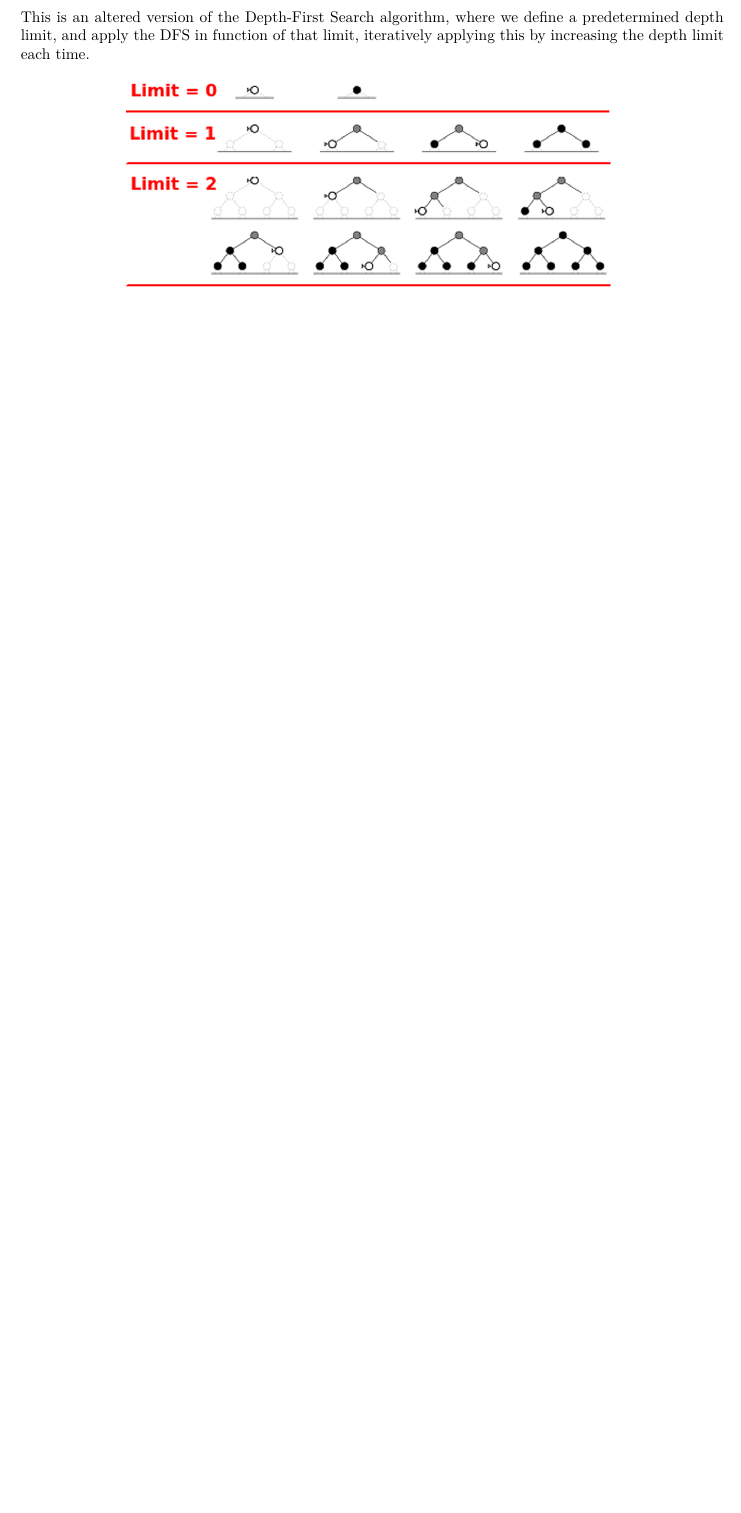
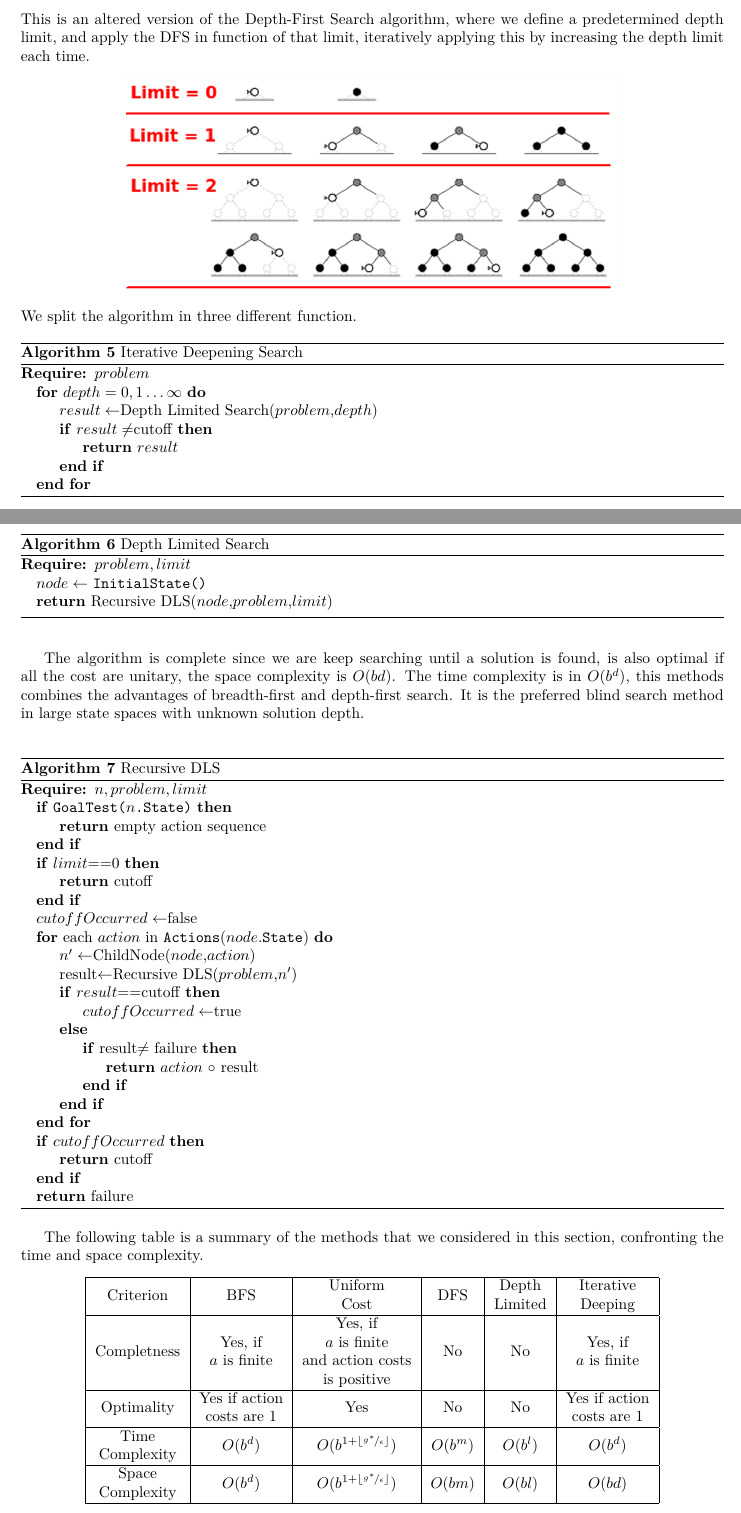
Before and after one commit to CasuFrost/university-notes-AIRO, a LaTeX thesis (Artificial intelligence/LatexSourceFile/ArtificialIntelligence.tex): part of page 17 of 17 before the commit and two parts of pages 17 and 18 of 19 after it, the two joined at a grey line, cut so that both start at the same text, the shorter picture padded with empty space. Compiled offline with XeLaTeX.

Commit message:
AI notes

```diff
--- a/Artificial intelligence/LatexSourceFile/ArtificialIntelligence.tex
+++ b/Artificial intelligence/LatexSourceFile/ArtificialIntelligence.tex
@@ -555,3 +555,68 @@ This is an altered version of the Depth-First Search algorithm, where we define
 \begin{center}
     \includegraphics[width=0.7\textwidth ]{images/iterative_deep.png}
 \end{center}
+We split the algorithm in three different function.
+
+ \begin{algorithm}
+    \caption{Iterative Deepening Search}\label{alg:IDS}
+    \begin{algorithmic}
+    \Require $problem$
+    \For{$depth=0,1\dots\infty$}
+    \State $result\leftarrow$Depth Limited Search($problem$,$depth$)
+    \If{$result\ne$cutoff}
+    \State\Return $result$
+    \EndIf
+    \EndFor
+    \end{algorithmic}
+\end{algorithm}
+
+ \begin{algorithm}
+    \caption{Depth Limited Search}\label{alg:DLS}
+    \begin{algorithmic}
+    \Require $problem,limit$
+    \State $node\leftarrow$ \texttt{InitialState()}
+    \State\Return Recursive DLS($node$,$problem$,$limit$)
+    \end{algorithmic}
+\end{algorithm}
+
+The algorithm is complete since we are keep searching until a solution is found, is also optimal if all the cost are unitary, the space complexity is $O(bd)$. The time complexity is in $O(b^d)$, this methods combines the advantages of breadth-first and depth-first search. It is the preferred blind search method in large state spaces with unknown solution depth.\bigskip
+
+ \begin{algorithm}
+    \caption{Recursive DLS}\label{alg:EDLS}
+    \begin{algorithmic}
+    \Require $n,problem,limit$
+    \If{\texttt{GoalTest($n$.State)}}
+    \State\Return empty action sequence
+    \EndIf
+    \If{$limit$==0}
+    \State\Return cutoff
+    \EndIf
+    \State $cutoffOccurred\leftarrow $false
+    \For{each $action$ in \texttt{Actions}($node$.\texttt{State})}
+    \State $n'\leftarrow$ChildNode($node$,$action$)
+    \State result$\leftarrow$Recursive DLS($problem$,$n'$)
+    \If{$result$==cutoff}
+    \State $cutoffOccurred\leftarrow $true
+    \Else
+    \If{result$\ne$ failure}
+    \State\Return $action \ \circ$ result
+    \EndIf
+    \EndIf
+    \EndFor
+    \If{$cutoffOccurred$}
+    \State\Return cutoff
+    \EndIf
+    \State\Return failure
+    \end{algorithmic}
+\end{algorithm}
+
+The following table is a summary of the methods that we considered in this section, confronting the time and space complexity.\begin{center}
+    \begin{tabular}{|c|c|c|c|c|c|}
+\hline
+Criterion                                                  & BFS                                                                 & \begin{tabular}[c]{@{}c@{}}Uniform\\ Cost\end{tabular}                                             & DFS      & \begin{tabular}[c]{@{}c@{}}Depth\\ Limited\end{tabular} & \begin{tabular}[c]{@{}c@{}}Iterative\\ Deeping\end{tabular}         \\ \hline
+Completness                                                & \begin{tabular}[c]{@{}c@{}}Yes, if \\ $a$ is finite\end{tabular}    & \begin{tabular}[c]{@{}c@{}}Yes, if \\ $a$ is finite\\ and action costs \\ is positive\end{tabular} & No       & No                                                      & \begin{tabular}[c]{@{}c@{}}Yes, if \\ $a$ is finite\end{tabular}    \\ \hline
+Optimality                                                 & \begin{tabular}[c]{@{}c@{}}Yes if action\\ costs are 1\end{tabular} & Yes                                                                                                & No       & No                                                      & \begin{tabular}[c]{@{}c@{}}Yes if action\\ costs are 1\end{tabular} \\ \hline
+\begin{tabular}[c]{@{}c@{}}Time\\ Complexity\end{tabular}  & $O(b^d)$                                                            & $O(b^{1+\lfloor \nicefrac{g^*}{\epsilon} \rfloor})$                                                & $O(b^m)$ & $O(b^l)$                                                & $O(b^d)$                                                            \\ \hline
+\begin{tabular}[c]{@{}c@{}}Space\\ Complexity\end{tabular} & $O(b^d)$                                                            & $O(b^{1+\lfloor \nicefrac{g^*}{\epsilon} \rfloor})$                                                & $O(bm)$  & $O(bl)$                                                 & $O(bd)$                                                             \\ \hline
+\end{tabular}
+\end{center}
@@ -558 +630,4 @@ This is an altered version of the Depth-First Search algorithm, where we define
+\item $\epsilon>0$: minimal action cost.
+\end{itemize}
+\section{Informed Search}
 \end{document}
```
Also changed, not shown: Artificial intelligence/LatexSourceFile/ArtificialIntelligence.tex (7 more changed lines).
